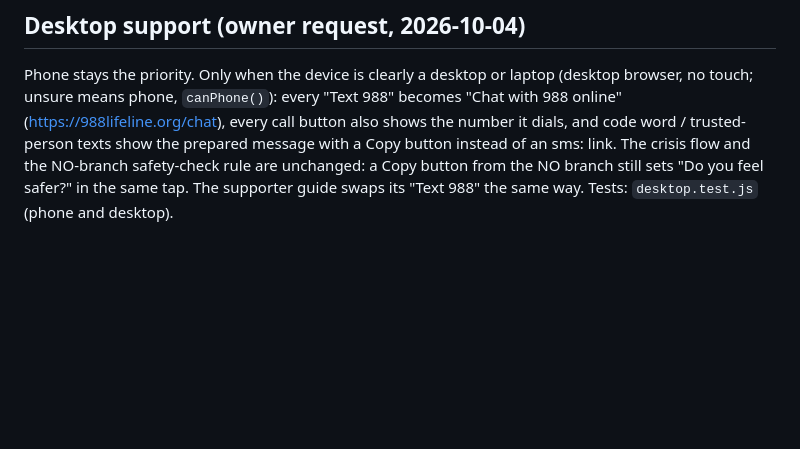
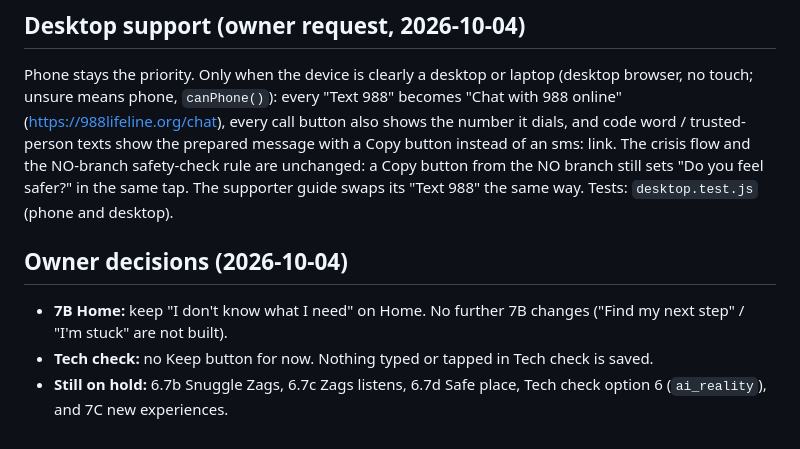
Before and after one commit to bikesplusjb-crypto/next-app, a Markdown page: STAGE6-SPEC.md, the part around the change. Rendered like a GitHub page; blank space fills up the shorter version.

Commit message:
Spec: record owner decisions (7B, Tech check Keep, on-hold items)
Co-Authored-By: Claude Opus 5.5 <noreply@anthropic.com>
Claude-Session: https://claude.ai/code/session_01ExCKiLkdqjp5Ue5xRNnMCC

```diff
--- a/STAGE6-SPEC.md
+++ b/STAGE6-SPEC.md
@@ -496,3 +496,9 @@ A small, still Zags (the exact character from zags-preview.html) in these places
 ## Desktop support (owner request, 2026-10-04)
 
 Phone stays the priority. Only when the device is clearly a desktop or laptop (desktop browser, no touch; unsure means phone, `canPhone()`): every "Text 988" becomes "Chat with 988 online" (https://988lifeline.org/chat), every call button also shows the number it dials, and code word / trusted-person texts show the prepared message with a Copy button instead of an sms: link. The crisis flow and the NO-branch safety-check rule are unchanged: a Copy button from the NO branch still sets "Do you feel safer?" in the same tap. The supporter guide swaps its "Text 988" the same way. Tests: `desktop.test.js` (phone and desktop).
+
+## Owner decisions (2026-10-04)
+
+- **7B Home:** keep "I don't know what I need" on Home. No further 7B changes ("Find my next step" / "I'm stuck" are not built).
+- **Tech check:** no Keep button for now. Nothing typed or tapped in Tech check is saved.
+- **Still on hold:** 6.7b Snuggle Zags, 6.7c Zags listens, 6.7d Safe place, Tech check option 6 (`ai_reality`), and 7C new experiences.
```
